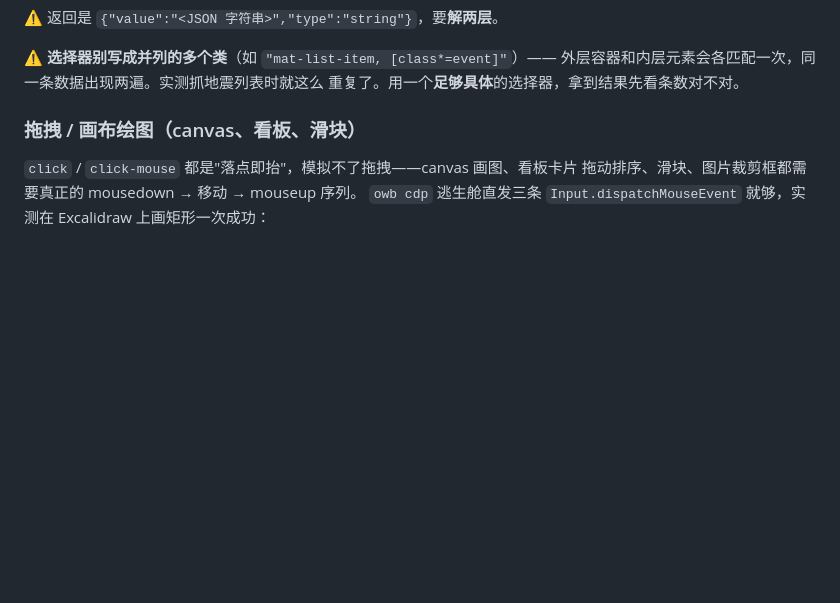
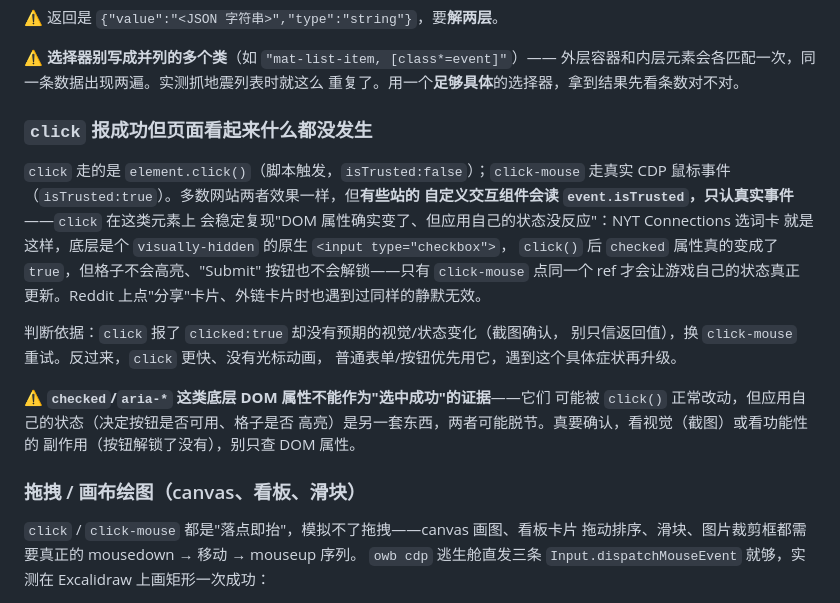
Before and after one commit to woniu9524/open-web-bridge, a Markdown page: owb-skills/owb/SKILL.md, the part around the change. Drawn GitHub-style; blank space fills up the shorter version.

```diff
--- a/owb-skills/owb/SKILL.md
+++ b/owb-skills/owb/SKILL.md
@@ -169,6 +169,26 @@ owb eval 'JSON.stringify([...document.querySelectorAll(".item")].slice(0,20).map
 ⚠️ **选择器别写成并列的多个类**（如 `"mat-list-item, [class*=event]"`）——
 外层容器和内层元素会各匹配一次，同一条数据出现两遍。实测抓地震列表时就这么
 重复了。用一个**足够具体**的选择器，拿到结果先看条数对不对。
+
+### `click` 报成功但页面看起来什么都没发生
+
+`click` 走的是 `element.click()`（脚本触发，`isTrusted:false`）；`click-mouse`
+走真实 CDP 鼠标事件（`isTrusted:true`）。多数网站两者效果一样，但**有些站的
+自定义交互组件会读 `event.isTrusted`，只认真实事件**——`click` 在这类元素上
+会稳定复现"DOM 属性确实变了、但应用自己的状态没反应"：NYT Connections 选词卡
+就是这样，底层是个 `visually-hidden` 的原生 `<input type="checkbox">`，
+`click()` 后 `checked` 属性真的变成了 `true`，但格子不会高亮、"Submit"
+按钮也不会解锁——只有 `click-mouse` 点同一个 ref 才会让游戏自己的状态真正
+更新。Reddit 上点"分享"卡片、外链卡片时也遇到过同样的静默无效。
+
+判断依据：`click` 报了 `clicked:true` 却没有预期的视觉/状态变化（截图确认，
+别只信返回值），换 `click-mouse` 重试。反过来，`click` 更快、没有光标动画，
+普通表单/按钮优先用它，遇到这个具体症状再升级。
+
+⚠️ **`checked`/`aria-*` 这类底层 DOM 属性不能作为"选中成功"的证据**——它们
+可能被 `click()` 正常改动，但应用自己的状态（决定按钮是否可用、格子是否
+高亮）是另一套东西，两者可能脱节。真要确认，看视觉（截图）或看功能性的
+副作用（按钮解锁了没有），别只查 DOM 属性。
 
 ### 拖拽 / 画布绘图（canvas、看板、滑块）
 
```
Also changed, not shown: docs/field-test/FINDINGS.md (+18 -0 lines).
